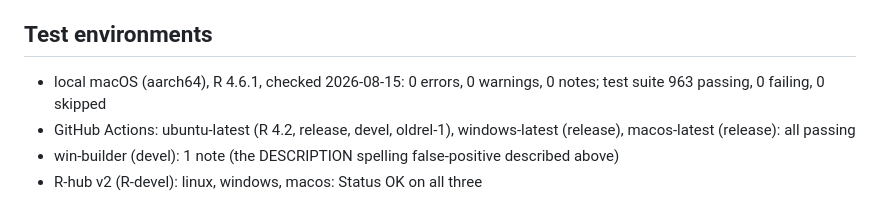
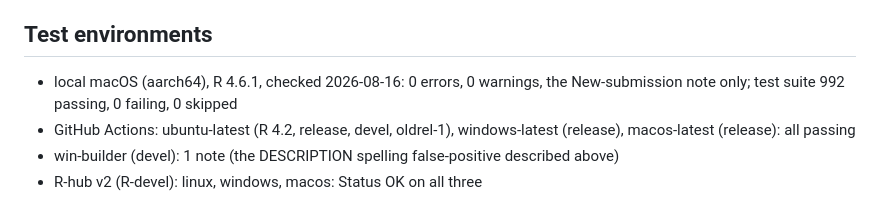
Before and after one commit to muntasirmasum/brfssdata, a Markdown page: cran-comments.md, the part around the change. Drawn GitHub-style.

Commit message:
cran-comments: current local check date and test count

```diff
--- a/cran-comments.md
+++ b/cran-comments.md
@@ -20,8 +20,9 @@ transient non-200 from orcid.org, not a property of the iD.
 
 ## Test environments
 
-* local macOS (aarch64), R 4.6.1, checked 2026-08-15: 0 errors, 0 warnings,
-  0 notes; test suite 963 passing, 0 failing, 0 skipped
+* local macOS (aarch64), R 4.6.1, checked 2026-08-16: 0 errors, 0 warnings,
+  the New-submission note only; test suite 992 passing, 0 failing,
+  0 skipped
 * GitHub Actions: ubuntu-latest (R 4.2, release, devel, oldrel-1),
   windows-latest (release), macos-latest (release): all passing
 * win-builder (devel): 1 note (the DESCRIPTION spelling
```
